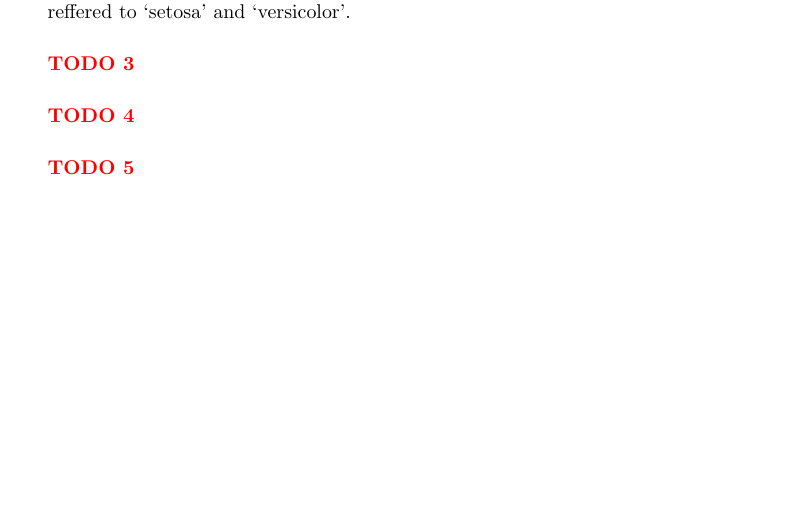
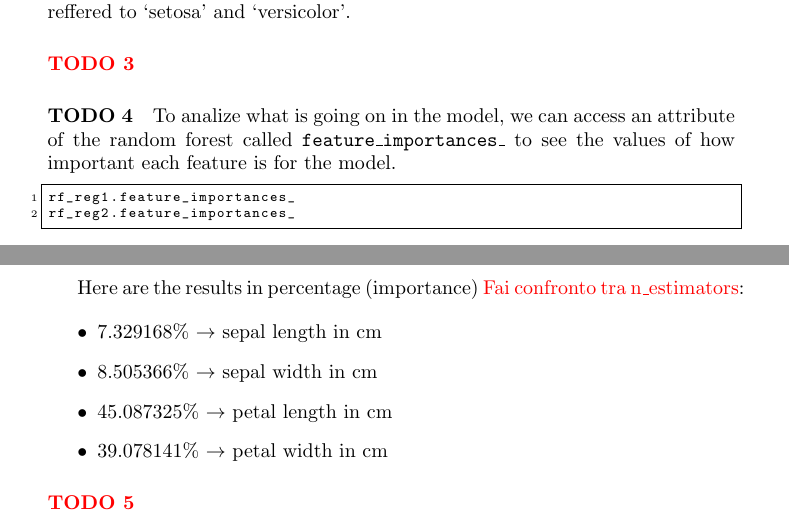
Before and after one commit to alekoza02/data1, a LaTeX document (main.tex, which reads chaps/part1.tex): part of page 10 of 41 before the commit and two parts of pages 10 and 11 of 42 after it, the two joined at a grey line, cut so that both start at the same text, the shorter picture padded with empty space. Compiled offline with pdfLaTeX.

Commit message:
23/12/25 ---> ML part done with Fra

```diff
--- a/chaps/part1.tex
+++ b/chaps/part1.tex
@@ -368,5 +368,21 @@ y_proba_1
 output: \texttt{array([[0.02404399, 0.96249222, 0.01346379]])}, meaning the model is 96.249222\% sure the answer is the flower is Virginica. Other probabilities are reffered to `setosa' and `versicolor'.
 
 \paragraph{\textcolor{red}{TODO 3}}
-\paragraph{\textcolor{red}{TODO 4}}
+
+\paragraph{TODO 4} To analize what is going on in the model, we can access an attribute of the random forest called \texttt{feature\_importances\_} to see the values of how important each feature is for the model.
+
+\begin{lstlisting}
+rf_reg1.feature_importances_
+rf_reg2.feature_importances_
+\end{lstlisting}
+
+Here are the results in percentage (importance) \textcolor{red}{Fai confronto tra n\_estimators}:
+
+\begin{itemize}
+    \item 7.329168\% $\to$ sepal length in cm
+    \item 8.505366\% $\to$ sepal width in cm
+    \item 45.087325\% $\to$ petal length in cm
+    \item 39.078141\% $\to$ petal width in cm
+\end{itemize}
+
 \paragraph{\textcolor{red}{TODO 5}}
```
Also changed, not shown: 1 other file.
